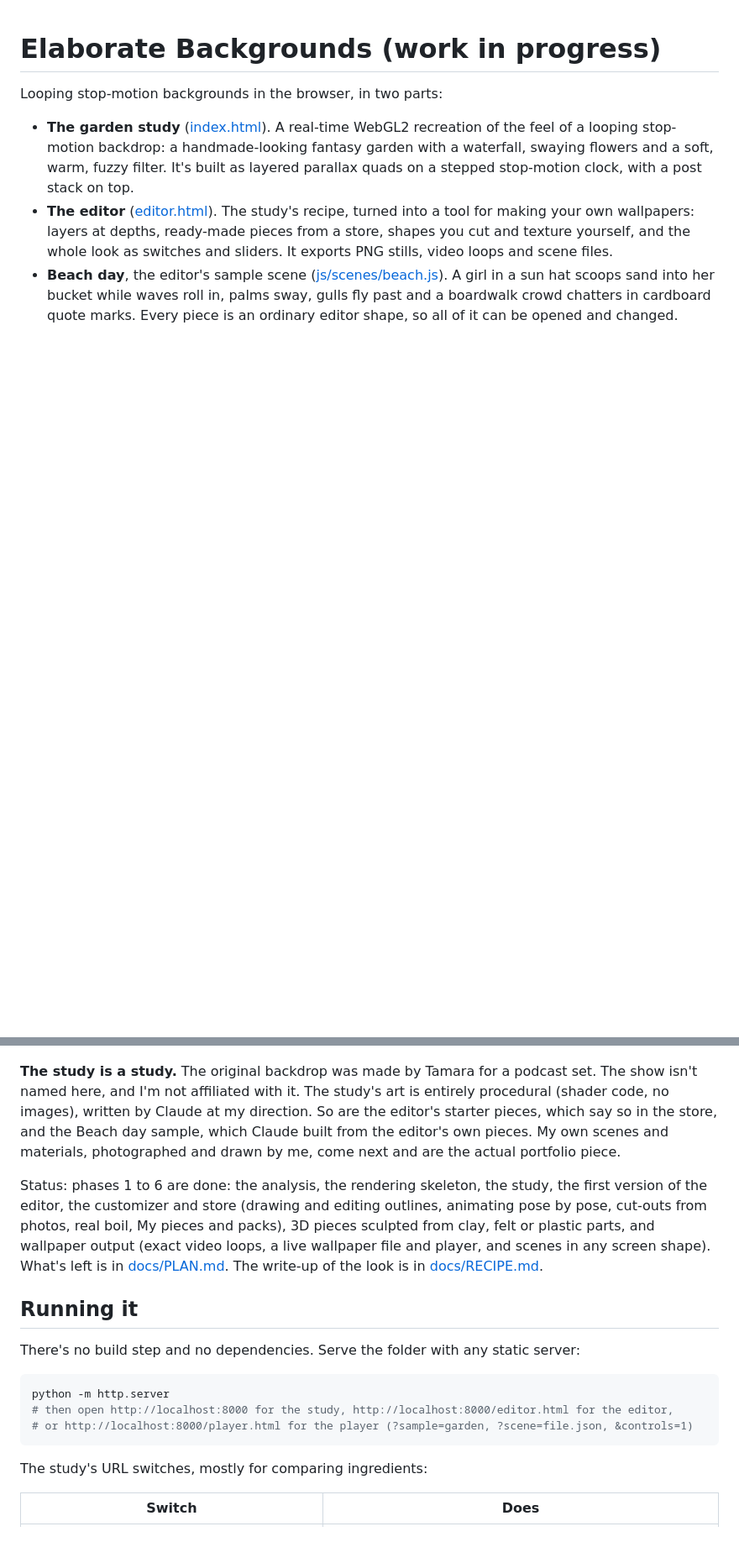
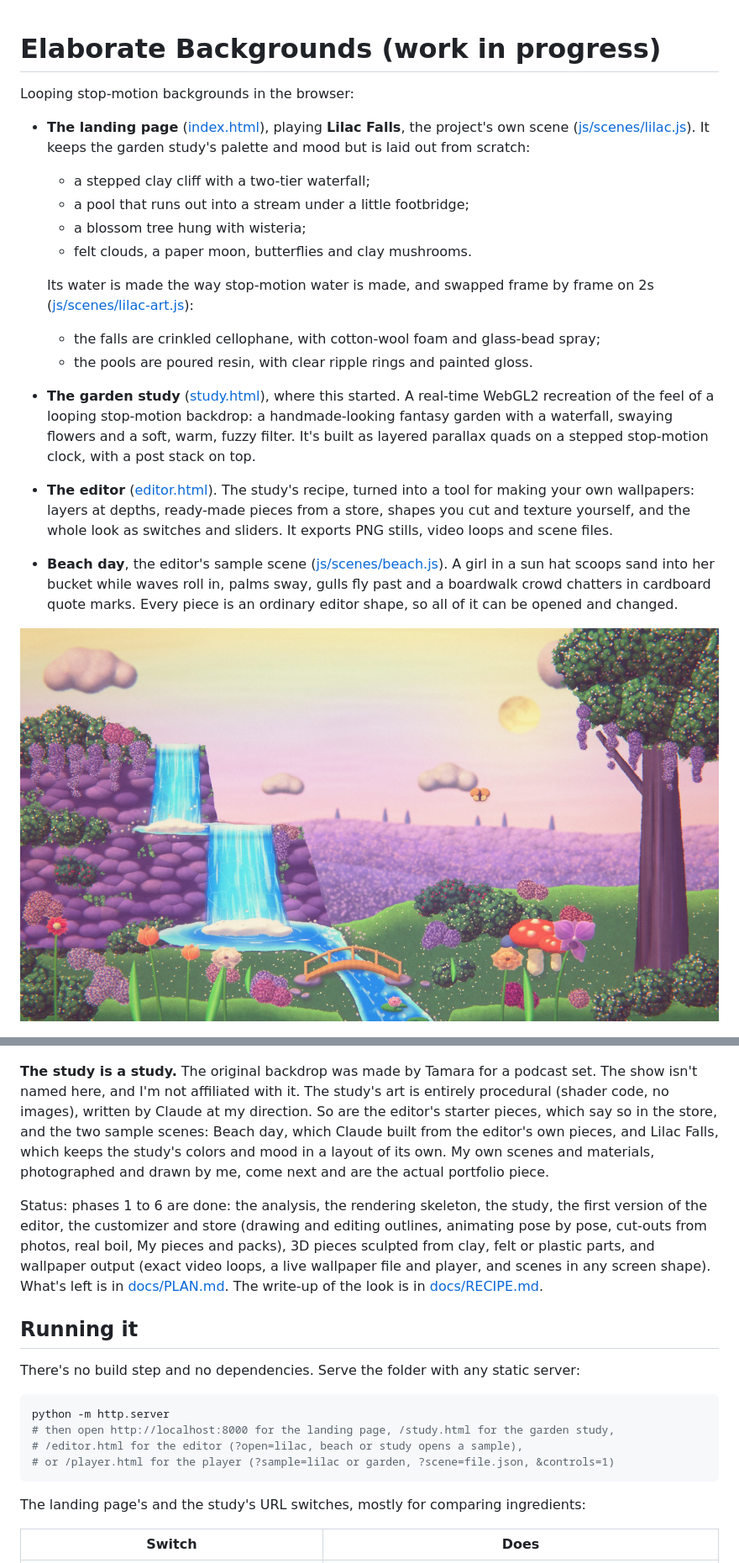
Before and after one commit to ederyc/Elaborate-Backgrounds, a Markdown page: README.md, 2 parts joined by grey strips. Shown at 84% size. Rendered like a GitHub page; pictures changed too: images/lilac-falls.jpg (added); blank space fills up the shorter version.

Commit message:
Lilac Falls

````diff
--- a/README.md
+++ b/README.md
@@ -1,14 +1,25 @@
 # Elaborate Backgrounds (work in progress)
 
-Looping stop-motion backgrounds in the browser, in two parts:
+Looping stop-motion backgrounds in the browser:
 
-- **The garden study** ([index.html](index.html)). A real-time WebGL2 recreation of the feel of a looping stop-motion backdrop: a handmade-looking fantasy garden with a waterfall, swaying flowers and a soft, warm, fuzzy filter. It's built as layered parallax quads on a stepped stop-motion clock, with a post stack on top.
+- **The landing page** ([index.html](index.html)), playing **Lilac Falls**, the project's own scene ([js/scenes/lilac.js](js/scenes/lilac.js)). It keeps the garden study's palette and mood but is laid out from scratch:
+  - a stepped clay cliff with a two-tier waterfall;
+  - a pool that runs out into a stream under a little footbridge;
+  - a blossom tree hung with wisteria;
+  - felt clouds, a paper moon, butterflies and clay mushrooms.
+
+  Its water is made the way stop-motion water is made, and swapped frame by frame on 2s ([js/scenes/lilac-art.js](js/scenes/lilac-art.js)):
+  - the falls are crinkled cellophane, with cotton-wool foam and glass-bead spray;
+  - the pools are poured resin, with clear ripple rings and painted gloss.
+- **The garden study** ([study.html](study.html)), where this started. A real-time WebGL2 recreation of the feel of a looping stop-motion backdrop: a handmade-looking fantasy garden with a waterfall, swaying flowers and a soft, warm, fuzzy filter. It's built as layered parallax quads on a stepped stop-motion clock, with a post stack on top.
 - **The editor** ([editor.html](editor.html)). The study's recipe, turned into a tool for making your own wallpapers: layers at depths, ready-made pieces from a store, shapes you cut and texture yourself, and the whole look as switches and sliders. It exports PNG stills, video loops and scene files.
 - **Beach day**, the editor's sample scene ([js/scenes/beach.js](js/scenes/beach.js)). A girl in a sun hat scoops sand into her bucket while waves roll in, palms sway, gulls fly past and a boardwalk crowd chatters in cardboard quote marks. Every piece is an ordinary editor shape, so all of it can be opened and changed.
 
+![Lilac Falls, one frame of the 6-second loop](images/lilac-falls.jpg)
+
 ![Beach day, one frame of the 6-second loop](docs/images/beach-day.jpg)
 
-**The study is a study.** The original backdrop was made by Tamara for a podcast set. The show isn't named here, and I'm not affiliated with it. The study's art is entirely procedural (shader code, no images), written by Claude at my direction. So are the editor's starter pieces, which say so in the store, and the Beach day sample, which Claude built from the editor's own pieces. My own scenes and materials, photographed and drawn by me, come next and are the actual portfolio piece.
+**The study is a study.** The original backdrop was made by Tamara for a podcast set. The show isn't named here, and I'm not affiliated with it. The study's art is entirely procedural (shader code, no images), written by Claude at my direction. So are the editor's starter pieces, which say so in the store, and the two sample scenes: Beach day, which Claude built from the editor's own pieces, and Lilac Falls, which keeps the study's colors and mood in a layout of its own. My own scenes and materials, photographed and drawn by me, come next and are the actual portfolio piece.
 
 Status: phases 1 to 6 are done: the analysis, the rendering skeleton, the study, the first version of the editor, the customizer and store (drawing and editing outlines, animating pose by pose, cut-outs from photos, real boil, My pieces and packs), 3D pieces sculpted from clay, felt or plastic parts, and wallpaper output (exact video loops, a live wallpaper file and player, and scenes in any screen shape). What's left is in [docs/PLAN.md](docs/PLAN.md). The write-up of the look is in [docs/RECIPE.md](docs/RECIPE.md).
 
@@ -18,11 +29,12 @@ There's no build step and no dependencies. Serve the folder with any static serv
 
 ```sh
 python -m http.server
-# then open http://localhost:8000 for the study, http://localhost:8000/editor.html for the editor,
-# or http://localhost:8000/player.html for the player (?sample=garden, ?scene=file.json, &controls=1)
+# then open http://localhost:8000 for the landing page, /study.html for the garden study,
+# /editor.html for the editor (?open=lilac, beach or study opens a sample),
+# or /player.html for the player (?sample=lilac or garden, ?scene=file.json, &controls=1)
 ```
 
-The study's URL switches, mostly for comparing ingredients:
+The landing page's and the study's URL switches, mostly for comparing ingredients:
 
 | Switch | Does |
 | --- | --- |
````
Also changed, not shown: other parts of README.md (+12 -2 lines), docs/PLAN.md (+19 -2 lines), 13 other files.
